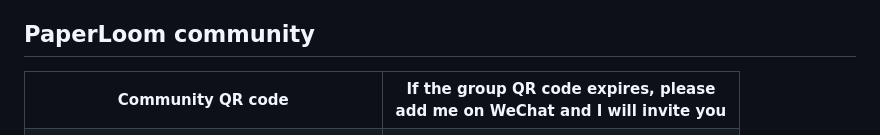
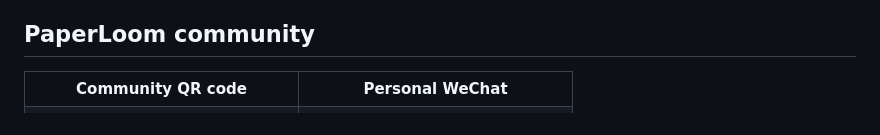
Before and after one commit to luffysolution-svg/paperloom, a Markdown page: README.en.md, the part around the change. Drawn GitHub-style.

```diff
--- a/README.en.md
+++ b/README.en.md
@@ -235,7 +235,7 @@ PaperLoom is released under the [GNU AGPL-3.0](LICENSE). Every official release
 <table>
   <tr>
     <th width="50%">Community QR code</th>
-    <th width="50%">If the group QR code expires, please<br />add me on WeChat and I will invite you</th>
+    <th width="50%">Personal WeChat</th>
   </tr>
   <tr>
     <td align="center" valign="top"><img src="resources/brand/paperloom-community-qr.png" alt="PaperLoom community QR code" height="360" /></td>
```
Also changed, not shown: README.md (+1 -1 lines), README.vi.md (+1 -1 lines).
